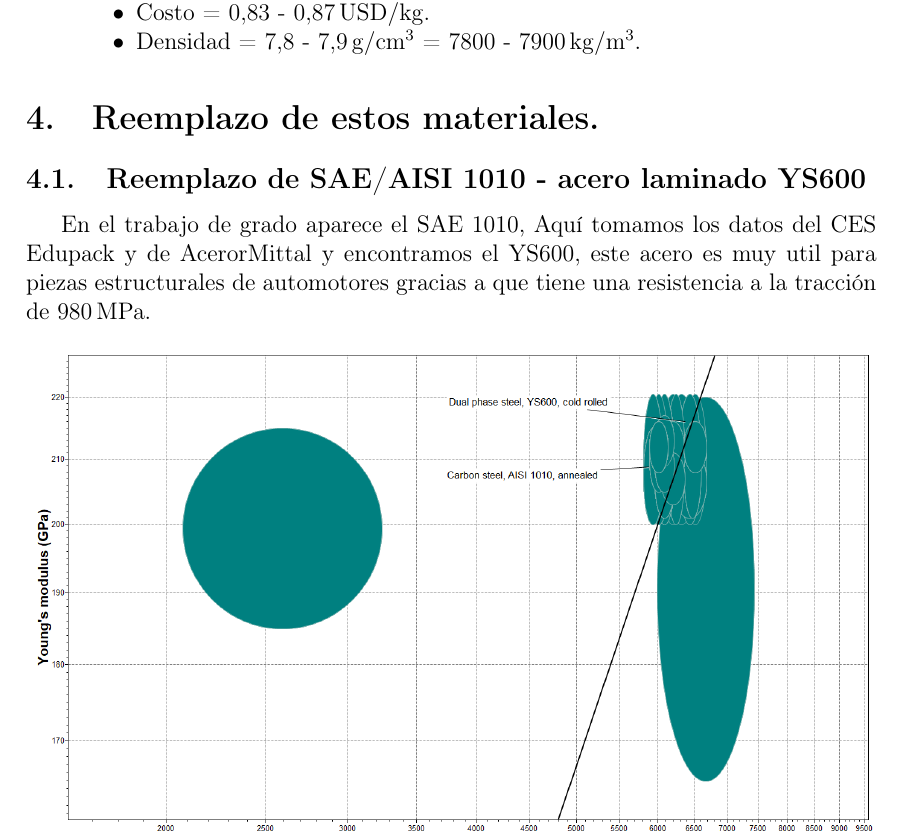
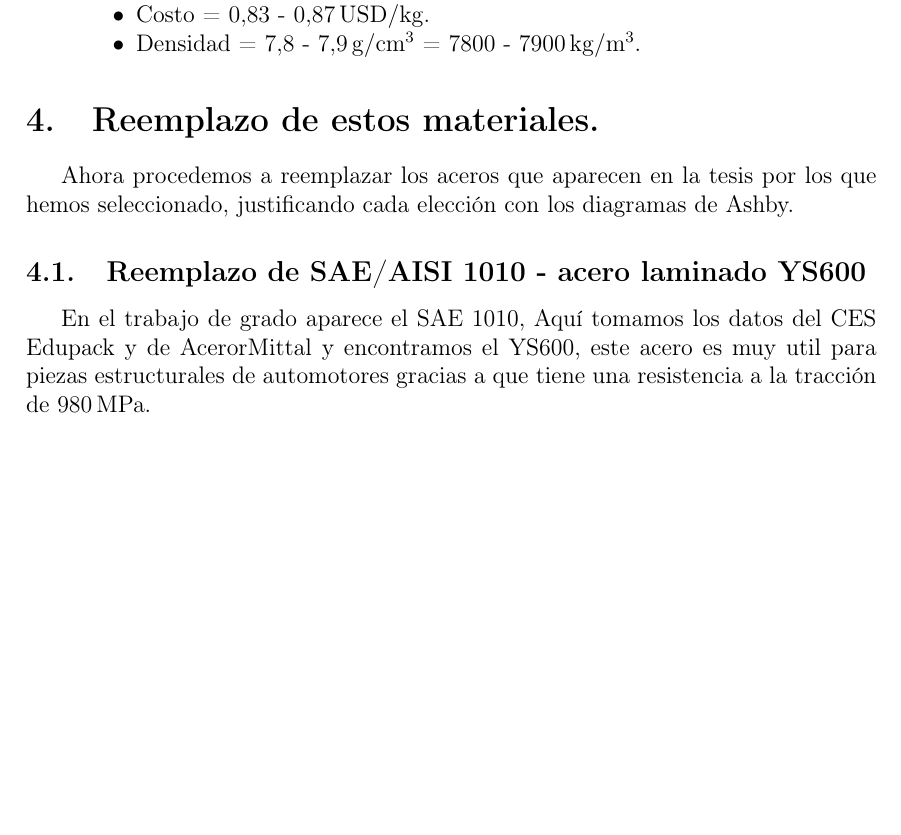
Before and after one commit to jgalaxi/latex, a LaTeX paper (Tp 7-03/main.tex): part of page 5 of 7, cut so that both start at the same text, the shorter picture padded with empty space. Compiled offline with pdfLaTeX.

Commit message:
akñncposan0ocius

```diff
--- a/Tp 7-03/main.tex
+++ b/Tp 7-03/main.tex
@@ -130,6 +130,8 @@ Con este acero pasa lo mismo que con el anterior, no se encuentra en CES Edupack
 
 \section{Reemplazo de estos materiales.}
 
+Ahora procedemos a reemplazar los aceros que aparecen en la tesis por los que hemos seleccionado, justificando cada elección con los diagramas de Ashby.
+
 \subsection{Reemplazo de SAE/AISI 1010 - acero laminado YS600}
 
 En el trabajo de grado aparece el SAE 1010, Aquí tomamos los datos del CES Edupack y de AcerorMittal y encontramos el YS600, este acero es muy util para piezas estructurales de automotores gracias a que tiene una resistencia a la tracción de \SI{980}{\mega\pascal}.
```
Also changed, not shown: Tp 7-03/main.pdf.
